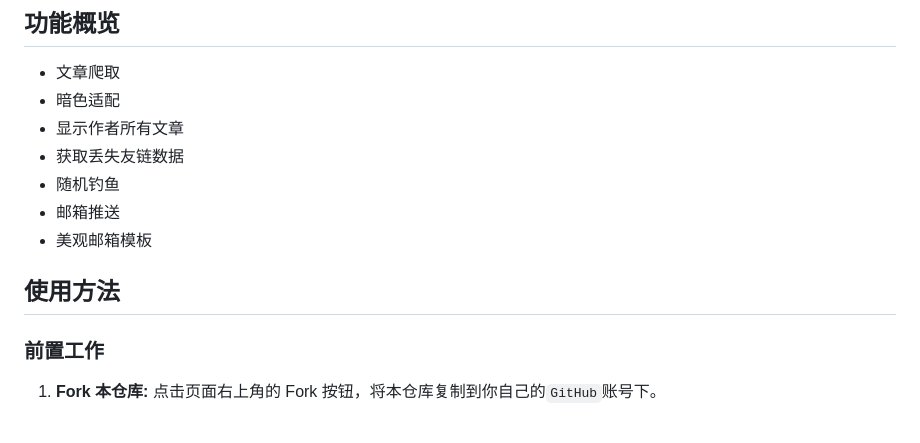
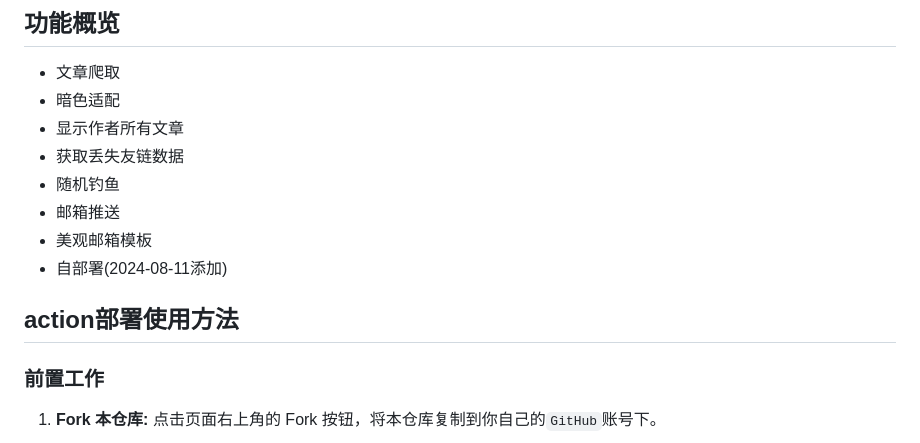
Before and after one commit to willow-god/Friend-Circle-Lite, a Markdown page: readme.md, the part around the change printed below. Drawn GitHub-style.

```diff
--- a/readme.md
+++ b/readme.md
@@ -77,8 +77,9 @@
 * 随机钓鱼
 * 邮箱推送
 * 美观邮箱模板
+* 自部署(2024-08-11添加)
 
-## 使用方法
+## action部署使用方法
 
 ### 前置工作
 
```
Also changed, not shown: other parts of readme.md (+81 -0 lines), static/baota.png (added), 3 other files.
